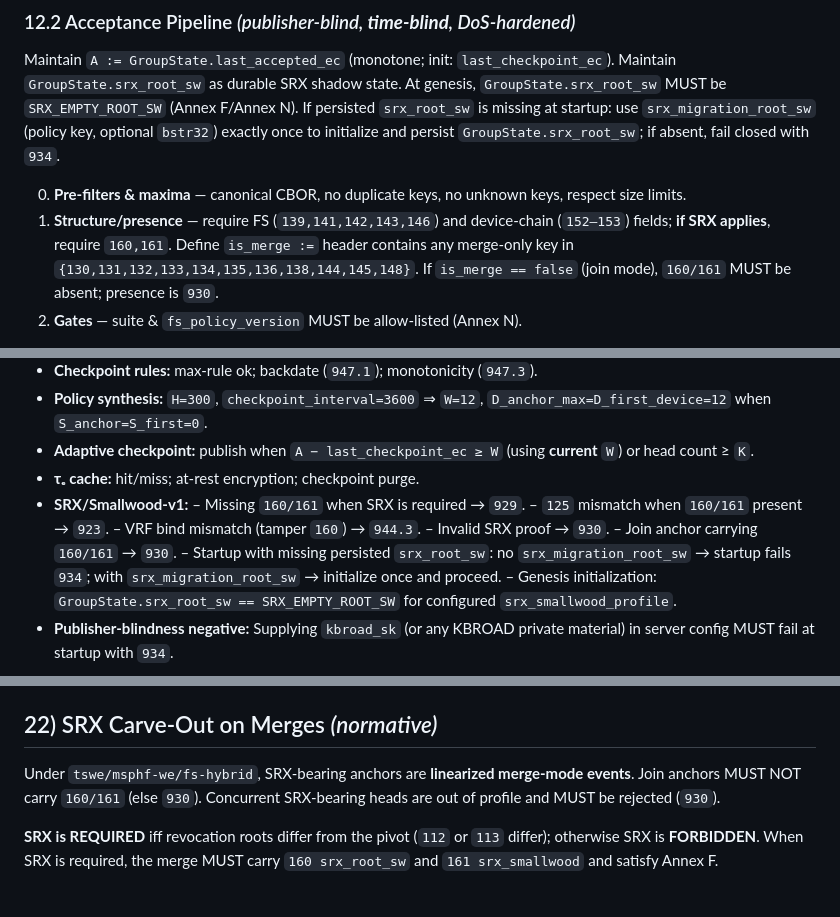
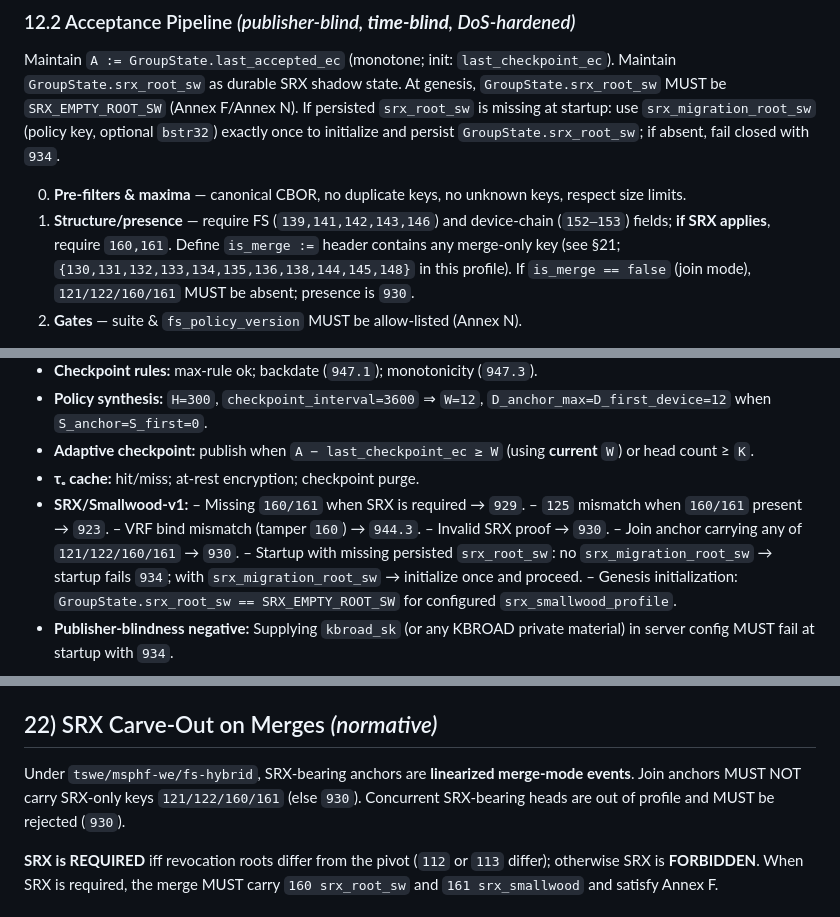
Before and after one commit to pwnsdx/cityg, a Markdown page: docs/specs-unified-fs.md, 3 parts joined by grey strips. GitHub-like rendering.

Commit message:
spec: tighten merge-mode predicate and srx migration details

```diff
--- a/docs/specs-unified-fs.md
+++ b/docs/specs-unified-fs.md
@@ -275,8 +275,8 @@ If persisted `srx_root_sw` is missing at startup: use `srx_migration_root_sw` (p
 
 0. **Pre‑filters & maxima** — canonical CBOR, no duplicate keys, no unknown keys, respect size limits.
 1. **Structure/presence** — require FS (`139,141,142,143,146`) and device‑chain (`152–153`) fields; **if SRX applies**, require `160,161`.
-   Define `is_merge :=` header contains any merge-only key in `{130,131,132,133,134,135,136,138,144,145,148}`.
-   If `is_merge == false` (join mode), `160/161` MUST be absent; presence is `930`.
+   Define `is_merge :=` header contains any merge-only key (see §21; `{130,131,132,133,134,135,136,138,144,145,148}` in this profile).
+   If `is_merge == false` (join mode), `121/122/160/161` MUST be absent; presence is `930`.
 2. **Gates** — suite & `fs_policy_version` MUST be allow‑listed (Annex N).
 
 **(2a) FS base constant (join & merge; REQUIRED):**
@@ -459,7 +459,7 @@ State: ~64 B per active device; group state maintains two counters.
   – `125` mismatch when `160/161` present → `923`.
   – VRF bind mismatch (tamper `160`) → `944.3`.
   – Invalid SRX proof → `930`.
-  – Join anchor carrying `160/161` → `930`.
+  – Join anchor carrying any of `121/122/160/161` → `930`.
   – Startup with missing persisted `srx_root_sw`: no `srx_migration_root_sw` → startup fails `934`; with `srx_migration_root_sw` → initialize once and proceed.
   – Genesis initialization: `GroupState.srx_root_sw == SRX_EMPTY_ROOT_SW` for configured `srx_smallwood_profile`.
 * **Publisher‑blindness negative:** Supplying `kbroad_sk` (or any KBROAD private material) in server config MUST fail at startup with `934`.
@@ -494,7 +494,7 @@ Arrays (132/133/134) are canonical CBOR, sorted by `weid`, no duplicates.
 ## 22) SRX Carve‑Out on Merges *(normative)*
 
 Under `tswe/msphf-we/fs-hybrid`, SRX-bearing anchors are **linearized merge-mode events**.
-Join anchors MUST NOT carry `160/161` (else `930`).
+Join anchors MUST NOT carry SRX-only keys `121/122/160/161` (else `930`).
 Concurrent SRX-bearing heads are out of profile and MUST be rejected (`930`).
 
 **SRX is REQUIRED** iff revocation roots differ from the pivot (`112` or `113` differ); otherwise SRX is **FORBIDDEN**.
```
Also changed, not shown: other parts of docs/specs-unified-fs.md (+2 -1 lines).
